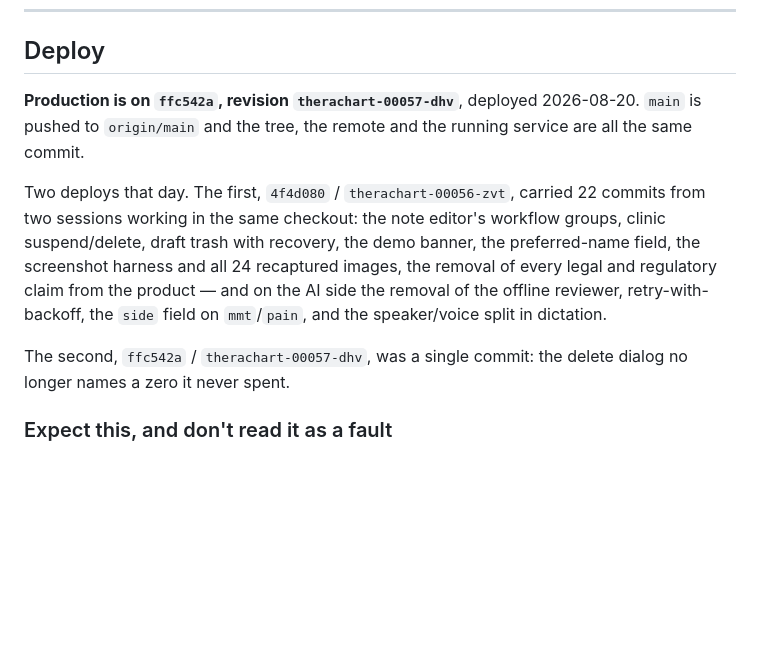
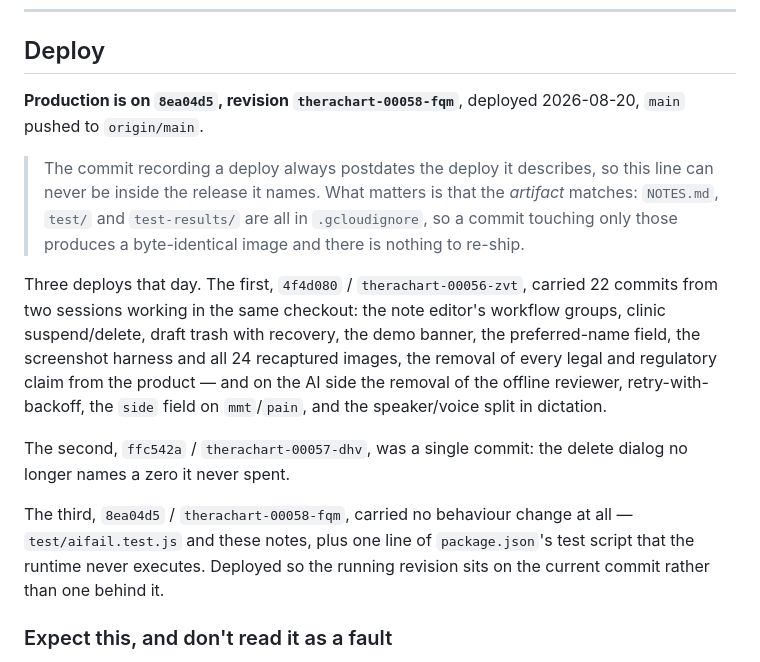
Before and after one commit to scudmeister-dotcom/TheraChart, a Markdown page: NOTES.md, the part around the change. GitHub-like rendering; blank space fills up the shorter version.

Commit message:
Record the third release, and why this line can never be inside it
Production is on 8ea04d5, revision therachart-00058-fqm. The deploy
section named only the first two of the day's three.

Also written down: the commit recording a deploy always postdates the
deploy it describes, so this note can never ship inside the release it
names. Chasing that is a race nobody wins. What actually matters is that
the ARTIFACT matches — NOTES.md, test/ and test-results/ are all in
.gcloudignore, so a commit touching only those builds a byte-identical
image and there is nothing to re-ship.

Co-Authored-By: Claude Opus 5 <noreply@anthropic.com>

```diff
--- a/NOTES.md
+++ b/NOTES.md
@@ -118,11 +118,16 @@ meets first.
 
 ## Deploy
 
-**Production is on `ffc542a`, revision `therachart-00057-dhv`**, deployed
-2026-08-20. `main` is pushed to `origin/main` and the tree, the remote and the
-running service are all the same commit.
+**Production is on `8ea04d5`, revision `therachart-00058-fqm`**, deployed
+2026-08-20, `main` pushed to `origin/main`.
 
-Two deploys that day. The first, `4f4d080` / `therachart-00056-zvt`, carried 22
+> The commit recording a deploy always postdates the deploy it describes, so
+> this line can never be inside the release it names. What matters is that the
+> *artifact* matches: `NOTES.md`, `test/` and `test-results/` are all in
+> `.gcloudignore`, so a commit touching only those produces a byte-identical
+> image and there is nothing to re-ship.
+
+Three deploys that day. The first, `4f4d080` / `therachart-00056-zvt`, carried 22
 commits from two sessions working in the same checkout:
 the note editor's workflow groups, clinic suspend/delete, draft trash with
 recovery, the demo banner, the preferred-name field, the screenshot harness and
@@ -133,6 +138,11 @@ split in dictation.
 
 The second, `ffc542a` / `therachart-00057-dhv`, was a single commit: the delete
 dialog no longer names a zero it never spent.
+
+The third, `8ea04d5` / `therachart-00058-fqm`, carried no behaviour change at
+all — `test/aifail.test.js` and these notes, plus one line of `package.json`'s
+test script that the runtime never executes. Deployed so the running revision
+sits on the current commit rather than one behind it.
 
 ### Expect this, and don't read it as a fault
 
```
